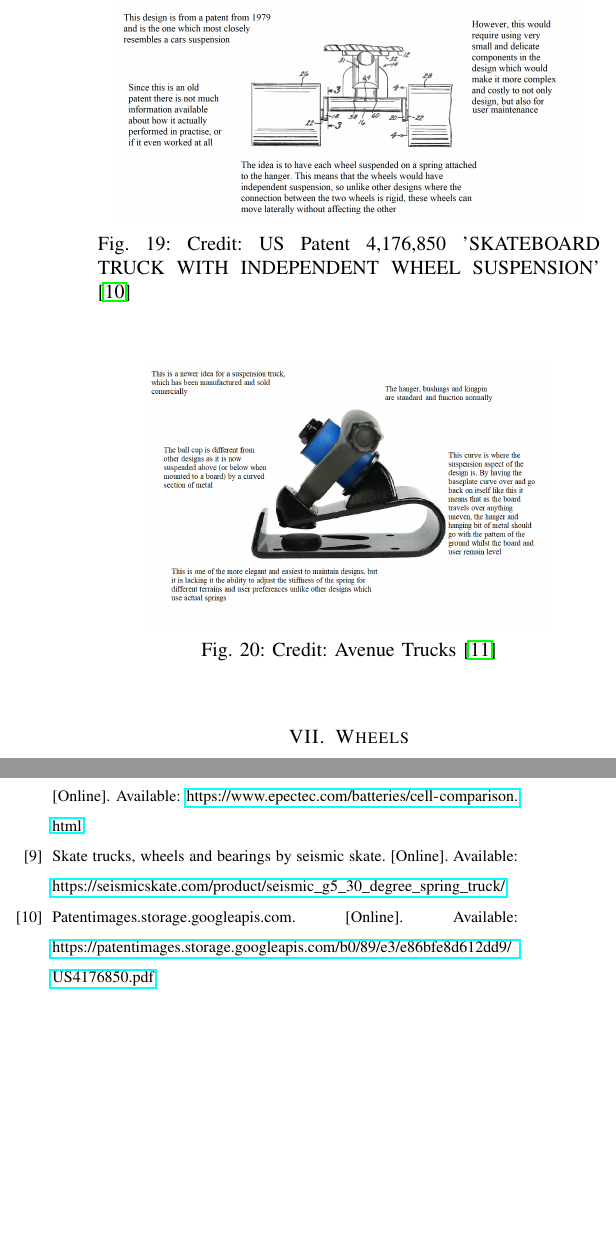
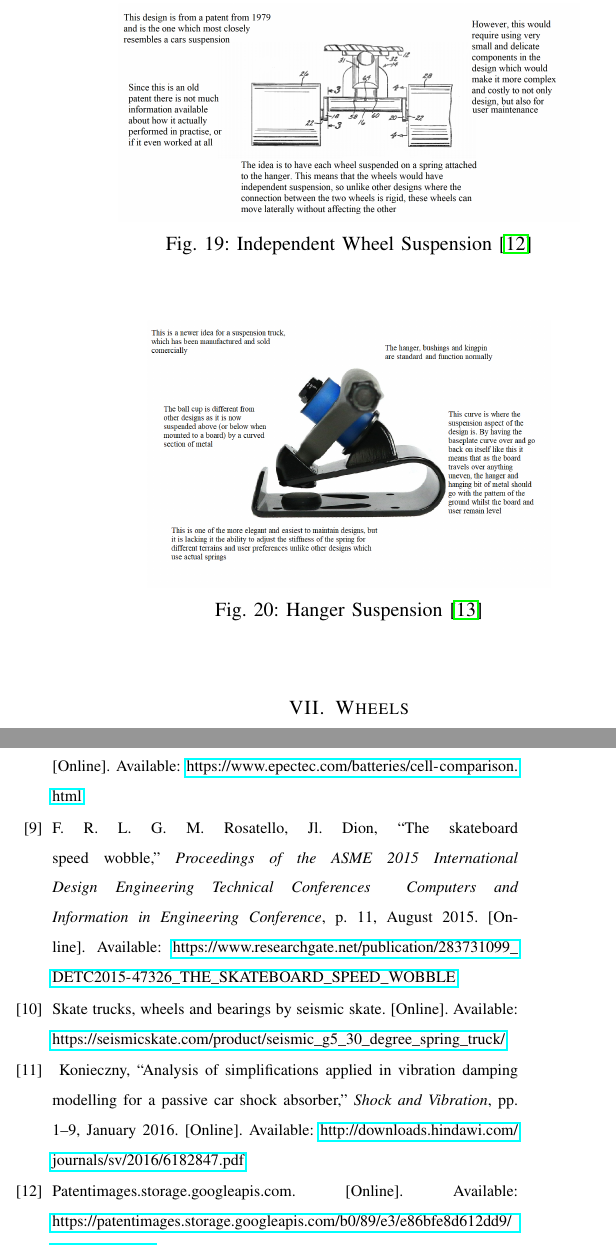
Before and after one commit to Ionsto/L2-DESIGN, a LaTeX paper (FEASIBILITY STUDY/Feasibility Report Draft.tex): two parts of the columns of pages 7 and 9 of 10, joined at a grey line, cut at the place of the change, the shorter picture padded with empty space. Compiled offline with pdfLaTeX.

Commit message:
Updates from Overleaf

```diff
--- a/FEASIBILITY STUDY/Feasibility Report Draft.tex
+++ b/FEASIBILITY STUDY/Feasibility Report Draft.tex
@@ -227,13 +229,17 @@
         \begin{figure}[H]
             \centering
             \scalebox{0.2}{\includegraphics{"./Wheels/Seperate Spring Idea".png}}
-            \caption{Credit: US Patent 4,176,850 'SKATEBOARD TRUCK WITH INDEPENDENT WHEEL SUSPENSION' \cite{separate_spring}}
+            \caption{%Credit: US Patent 4,176,850 'SKATEBOARD TRUCK WITH INDEPENDENT WHEEL SUSPENSION'
+            Independent Wheel Suspension
+            \cite{separate_spring}}
             \label{fig: Seperate Spring Idea}
         \end{figure}
         \begin{figure}[H]
             \centering
             \scalebox{0.35}{\includegraphics{"./Wheels/Hanger Idea".png}}
-            \caption{Credit: Avenue Trucks \cite{hanger}}
+            \caption{%Credit: Avenue Trucks
+            Hanger Suspension
+            \cite{hanger}}
             \label{fig: Hanger Idea}
         \end{figure}
 \section{Wheels}
```
Also changed, not shown: FEASIBILITY STUDY/Feasibility Report Draft.tex (8 more changed lines).
